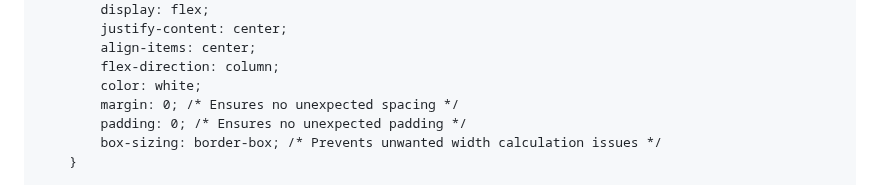
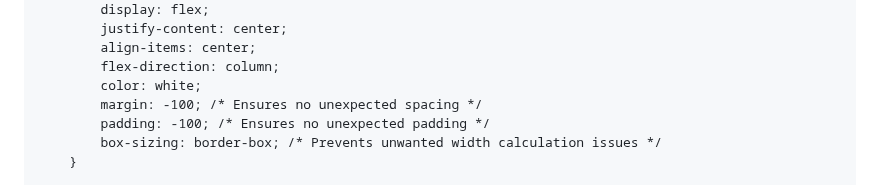
Before and after one commit to Zword1/Zword1.github.io, a Markdown page: README.md, the part around the change. Rendered like a GitHub page.

```diff
--- a/README.md
+++ b/README.md
@@ -36,8 +36,8 @@
             align-items: center;
             flex-direction: column;
             color: white;
-            margin: 0; /* Ensures no unexpected spacing */
-            padding: 0; /* Ensures no unexpected padding */
+            margin: -100; /* Ensures no unexpected spacing */
+            padding: -100; /* Ensures no unexpected padding */
             box-sizing: border-box; /* Prevents unwanted width calculation issues */
         }
 
```
